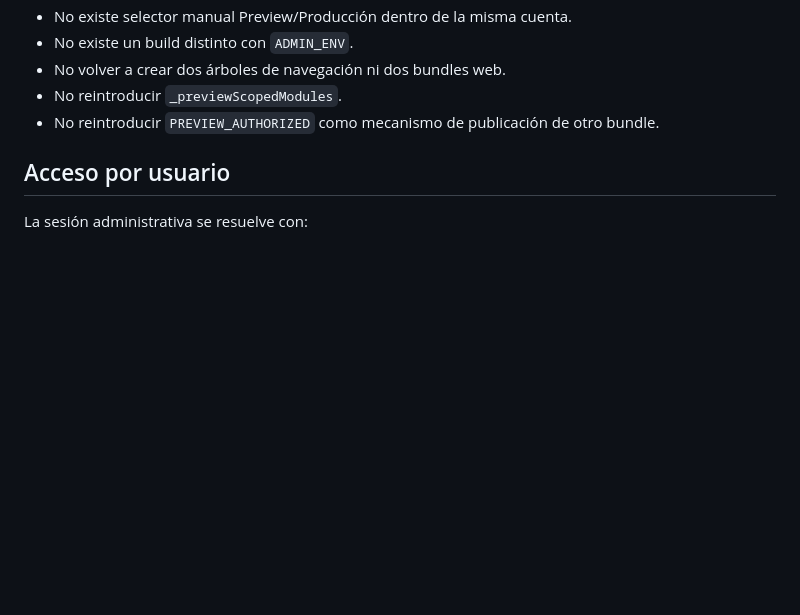
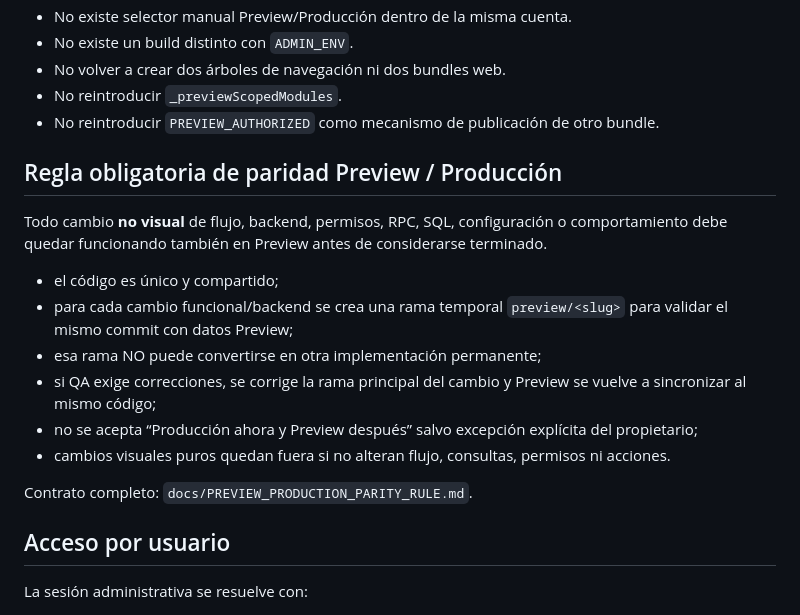
Before and after one commit to jorge2610g/Adminexpress, a Markdown page: AGENTS.md, the part around the change. GitHub-like rendering; blank space fills up the shorter version.

Commit message:
docs: make Preview parity mandatory across repository

```diff
--- a/AGENTS.md
+++ b/AGENTS.md
@@ -47,6 +47,19 @@ Reglas:
 - No volver a crear dos árboles de navegación ni dos bundles web.
 - No reintroducir `_previewScopedModules`.
 - No reintroducir `PREVIEW_AUTHORIZED` como mecanismo de publicación de otro bundle.
+
+## Regla obligatoria de paridad Preview / Producción
+
+Todo cambio **no visual** de flujo, backend, permisos, RPC, SQL, configuración o comportamiento debe quedar funcionando también en Preview antes de considerarse terminado.
+
+- el código es único y compartido;
+- para cada cambio funcional/backend se crea una rama temporal `preview/<slug>` para validar el mismo commit con datos Preview;
+- esa rama NO puede convertirse en otra implementación permanente;
+- si QA exige correcciones, se corrige la rama principal del cambio y Preview se vuelve a sincronizar al mismo código;
+- no se acepta “Producción ahora y Preview después” salvo excepción explícita del propietario;
+- cambios visuales puros quedan fuera si no alteran flujo, consultas, permisos ni acciones.
+
+Contrato completo: `docs/PREVIEW_PRODUCTION_PARITY_RULE.md`.
 
 ## Acceso por usuario
 
```
